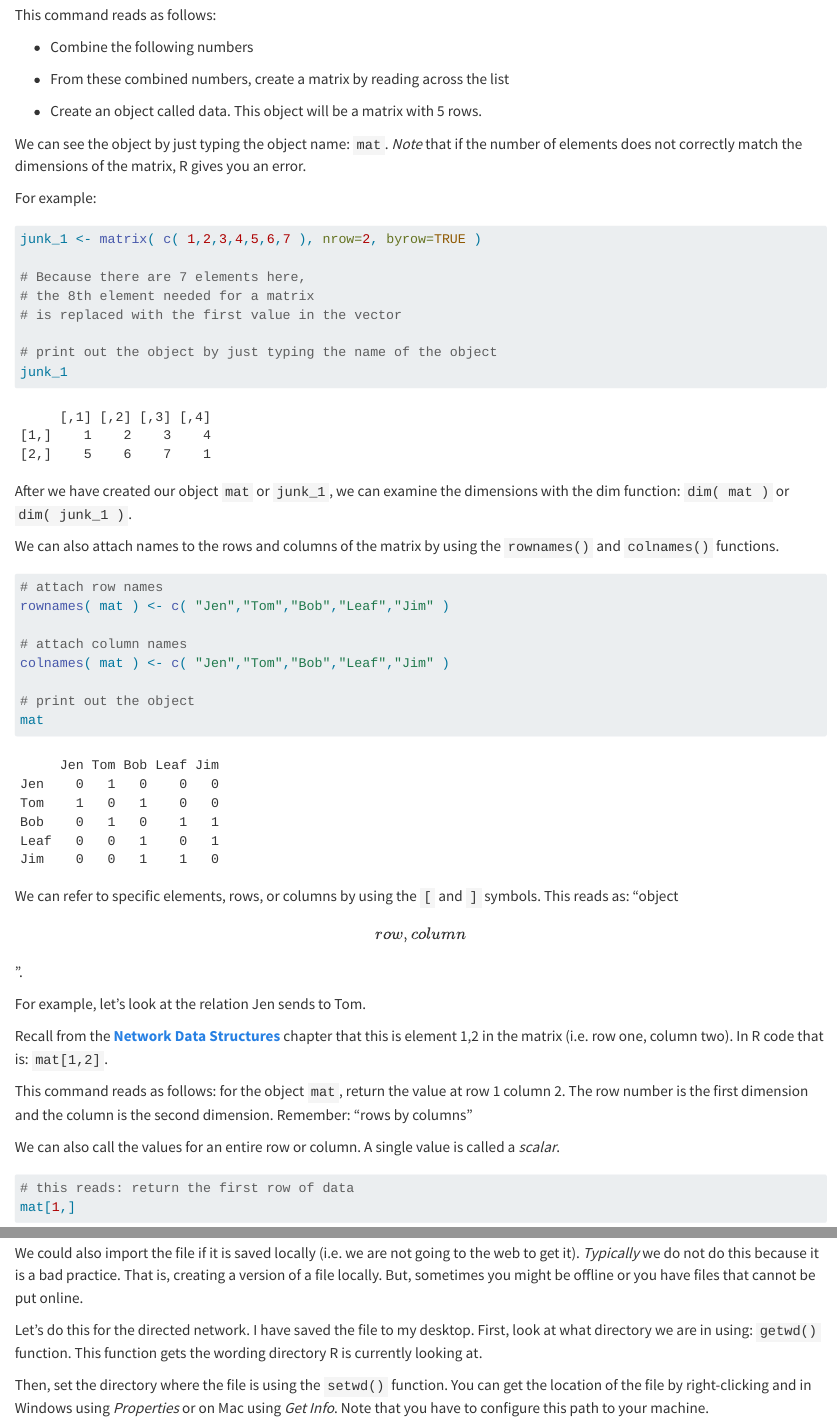
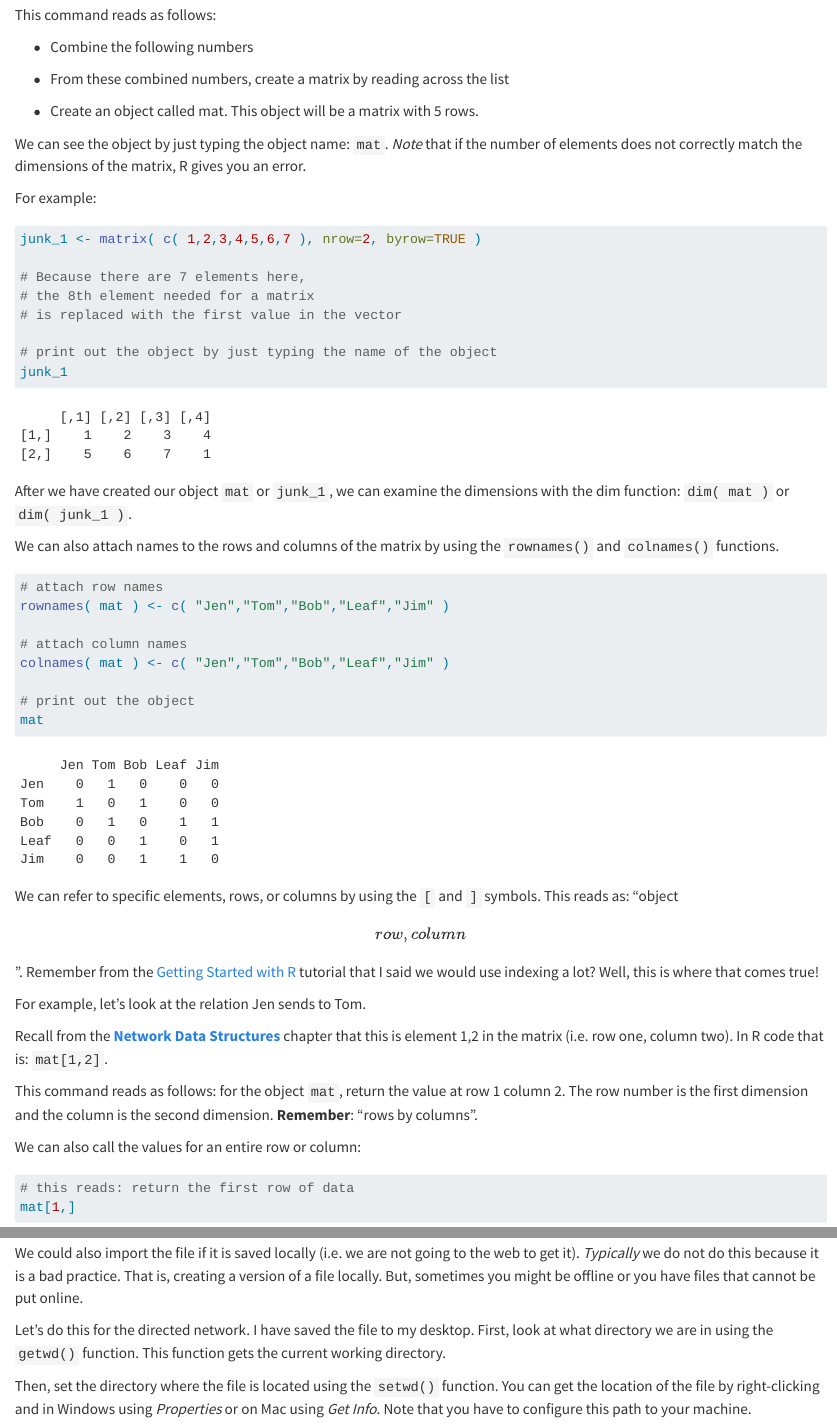
Before and after one commit to jacobtnyoung/snaca-r, a Quarto document (snaca-r-network-data.qmd): the page in a window 1100 px wide, from 920 px down, and a second part further down, joined at a grey line. Rendered offline with R 4.5, knitr and Pandoc in place of Quarto, with nearby package versions.

Commit message:
minor edits to data structures page

````diff
--- a/snaca-r-network-data.qmd
+++ b/snaca-r-network-data.qmd
@@ -61,7 +61,7 @@ This command reads as follows:
 
 -   From these combined numbers, create a matrix by reading across the list
 
--   Create an object called data. This object will be a matrix with 5 rows.
+-   Create an object called mat. This object will be a matrix with 5 rows.
 
 We can see the object by just typing the object name: `mat`. *Note* that if the number of elements does not correctly match the dimensions of the matrix, R gives you an error.
 
@@ -97,15 +97,15 @@ mat
 
 ```
 
-We can refer to specific elements, rows, or columns by using the `[` and `]` symbols. This reads as: "object\[row,column\]".
+We can refer to specific elements, rows, or columns by using the `[` and `]` symbols. This reads as: "object\[row,column\]". Remember from the [Getting Started with R](snaca-r-intro-to-r.html) tutorial that I said we would use indexing a lot? Well, this is where that comes true!
 
 For example, let's look at the relation Jen sends to Tom.
 
 Recall from the [**Network Data Structures**](https://jacobtnyoung.github.io/snaca-textbook/snaca-net-data-structures.html) chapter that this is element 1,2 in the matrix (i.e. row one, column two). In R code that is: `mat[1,2]`.
 
-This command reads as follows: for the object `mat`, return the value at row 1 column 2. The row number is the first dimension and the column is the second dimension. Remember: "rows by columns"
+This command reads as follows: for the object `mat`, return the value at row 1 column 2. The row number is the first dimension and the column is the second dimension. **Remember**: "rows by columns".
 
-We can also call the values for an entire row or column. A single value is called a *scalar*.
+We can also call the values for an entire row or column:
 
 ```{r}
 
@@ -423,9 +425,9 @@ net_u
 
 We could also import the file if it is saved locally (i.e. we are not going to the web to get it). *Typically* we do not do this because it is a bad practice. That is, creating a version of a file locally. But, sometimes you might be offline or you have files that cannot be put online.
 
-Let's do this for the directed network. I have saved the file to my desktop. First, look at what directory we are in using: `getwd()` function. This function gets the wording directory R is currently looking at.
+Let's do this for the directed network. I have saved the file to my desktop. First, look at what directory we are in using the `getwd()` function. This function gets the current working directory.
 
-Then, set the directory where the file is using the `setwd()` function. You can get the location of the file by right-clicking and in Windows using *Properties* or on Mac using *Get Info*. Note that you have to configure this path to your machine.
+Then, set the directory where the file is located using the `setwd()` function. You can get the location of the file by right-clicking and in Windows using *Properties* or on Mac using *Get Info*. Note that you have to configure this path to your machine.
 
 ```{r, echo=FALSE, eval=TRUE}
 
````
Also changed, not shown: snaca-r-network-data.qmd (4 more changed lines).
